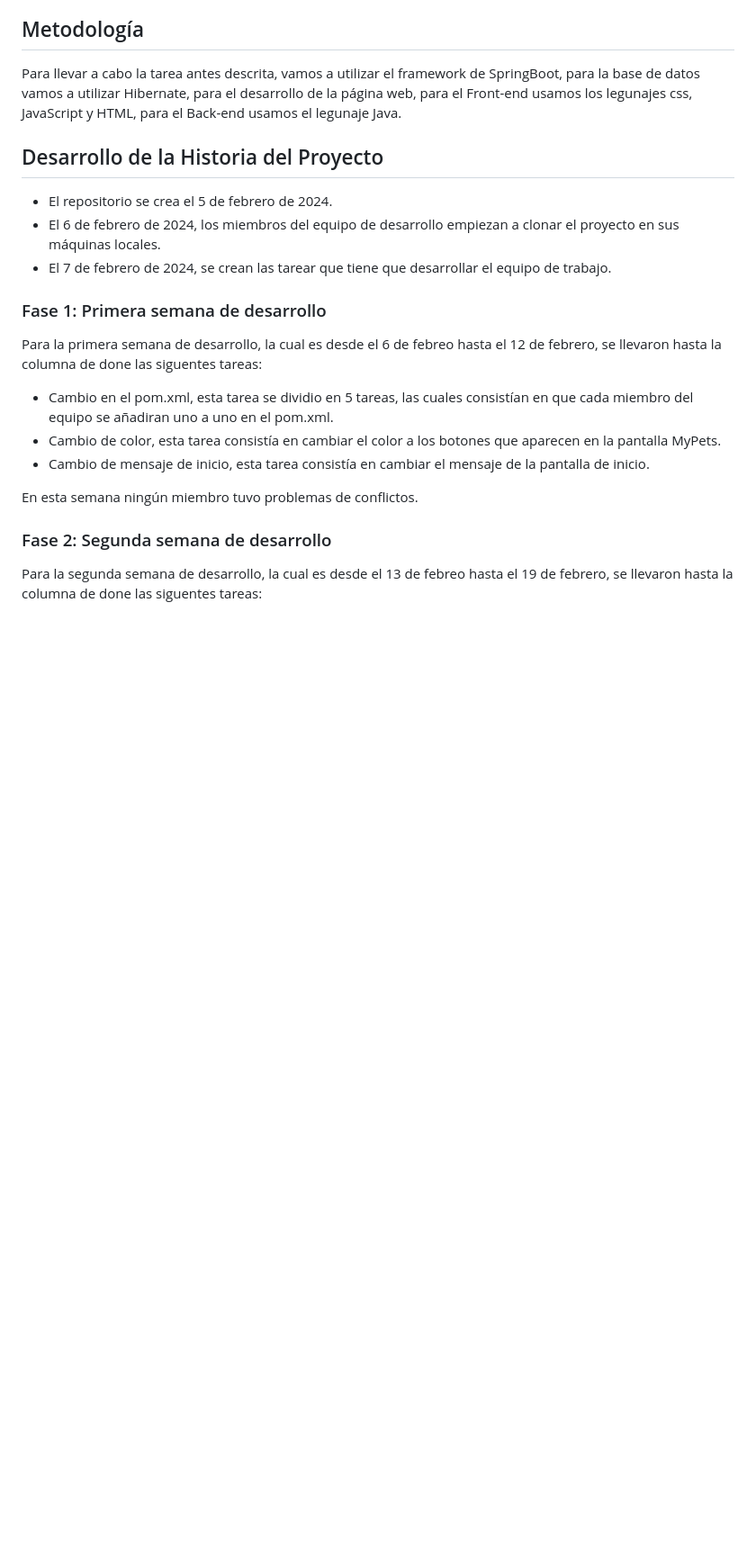
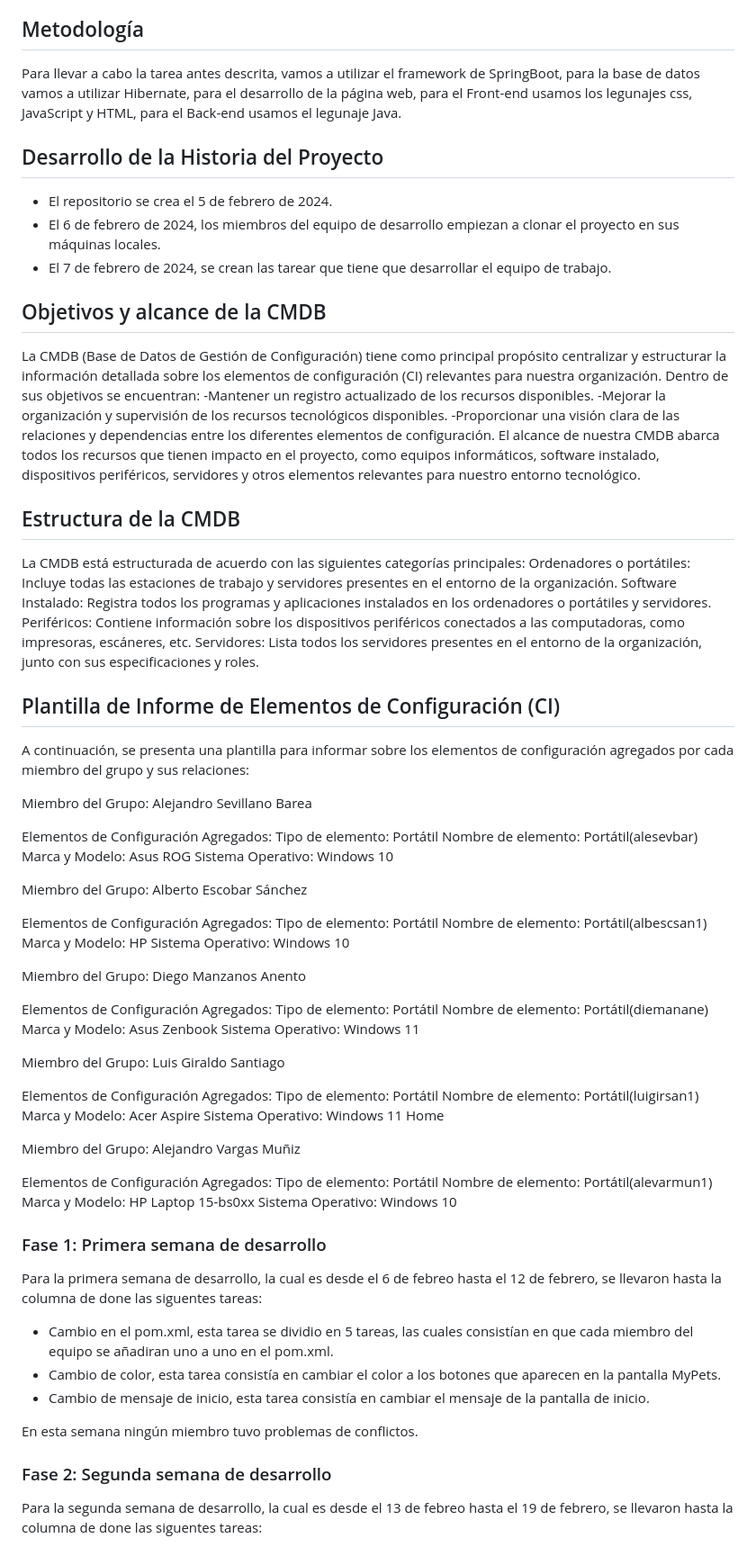
Before and after one commit to gii-is-psg2/psg2-2324-g3-33, a Markdown page: docs/22-02-2024-Informe-Técnico.md, the part around the change. Shown at 90% size. Drawn GitHub-style; blank space fills up the shorter version.

Commit message:
feat:Nueva sección en el informe técnico
He añadido una nueva sección relacionada con la CMDB

Refs #34"

```diff
--- a/docs/22-02-2024-Informe-Técnico.md
+++ b/docs/22-02-2024-Informe-Técnico.md
@@ -13,6 +13,63 @@ Para llevar a cabo la tarea antes descrita, vamos a utilizar el framework de Spr
 - El repositorio se crea el 5 de febrero de 2024.
 - El 6 de febrero de 2024, los miembros del equipo de desarrollo empiezan a clonar el proyecto en sus máquinas locales.
 - El 7 de febrero de 2024, se crean las tarear que tiene que desarrollar el equipo de trabajo.
+
+## Objetivos y alcance de la CMDB
+La CMDB (Base de Datos de Gestión de Configuración) tiene como principal propósito centralizar y estructurar la información detallada sobre los elementos de configuración (CI) relevantes para nuestra organización. Dentro de sus objetivos se encuentran:
+-Mantener un registro actualizado de los recursos disponibles.
+-Mejorar la organización y supervisión de los recursos tecnológicos disponibles.
+-Proporcionar una visión clara de las relaciones y dependencias entre los diferentes elementos de configuración.
+El alcance de nuestra CMDB abarca todos los recursos que tienen impacto en el proyecto, como equipos informáticos, software instalado, dispositivos periféricos, servidores y otros elementos relevantes para nuestro entorno tecnológico.
+
+## Estructura de la CMDB
+La CMDB está estructurada de acuerdo con las siguientes categorías principales:
+Ordenadores o portátiles: Incluye todas las estaciones de trabajo y servidores presentes en el entorno de la organización.
+Software Instalado: Registra todos los programas y aplicaciones instalados en los ordenadores o portátiles y servidores.
+Periféricos: Contiene información sobre los dispositivos periféricos conectados a las computadoras, como impresoras, escáneres, etc.
+Servidores: Lista todos los servidores presentes en el entorno de la organización, junto con sus especificaciones y roles.
+
+## Plantilla de Informe de Elementos de Configuración (CI)
+A continuación, se presenta una plantilla para informar sobre los elementos de configuración agregados por cada miembro del grupo y sus relaciones:
+
+Miembro del Grupo: Alejandro Sevillano Barea
+
+Elementos de Configuración Agregados:
+Tipo de elemento: Portátil
+Nombre de elemento: Portátil(alesevbar)
+Marca y Modelo: Asus ROG
+Sistema Operativo: Windows 10
+
+Miembro del Grupo: Alberto Escobar Sánchez
+
+Elementos de Configuración Agregados:
+Tipo de elemento: Portátil
+Nombre de elemento: Portátil(albescsan1)
+Marca y Modelo: HP
+Sistema Operativo: Windows 10
+
+Miembro del Grupo: Diego Manzanos Anento
+
+Elementos de Configuración Agregados:
+Tipo de elemento: Portátil
+Nombre de elemento: Portátil(diemanane)
+Marca y Modelo: Asus Zenbook
+Sistema Operativo: Windows 11
+
+Miembro del Grupo: Luis Giraldo Santiago
+
+Elementos de Configuración Agregados:
+Tipo de elemento: Portátil
+Nombre de elemento: Portátil(luigirsan1)
+Marca y Modelo: Acer Aspire
+Sistema Operativo: Windows 11 Home
+
+Miembro del Grupo: Alejandro Vargas Muñiz
+
+Elementos de Configuración Agregados:
+Tipo de elemento: Portátil
+Nombre de elemento: Portátil(alevarmun1)
+Marca y Modelo: HP Laptop 15-bs0xx
+Sistema Operativo: Windows 10
 
 ### Fase 1: Primera semana de desarrollo
 Para la primera semana de desarrollo, la cual es desde el 6 de febreo hasta el 12 de febrero, se llevaron hasta la columna de done las siguentes tareas:
```
